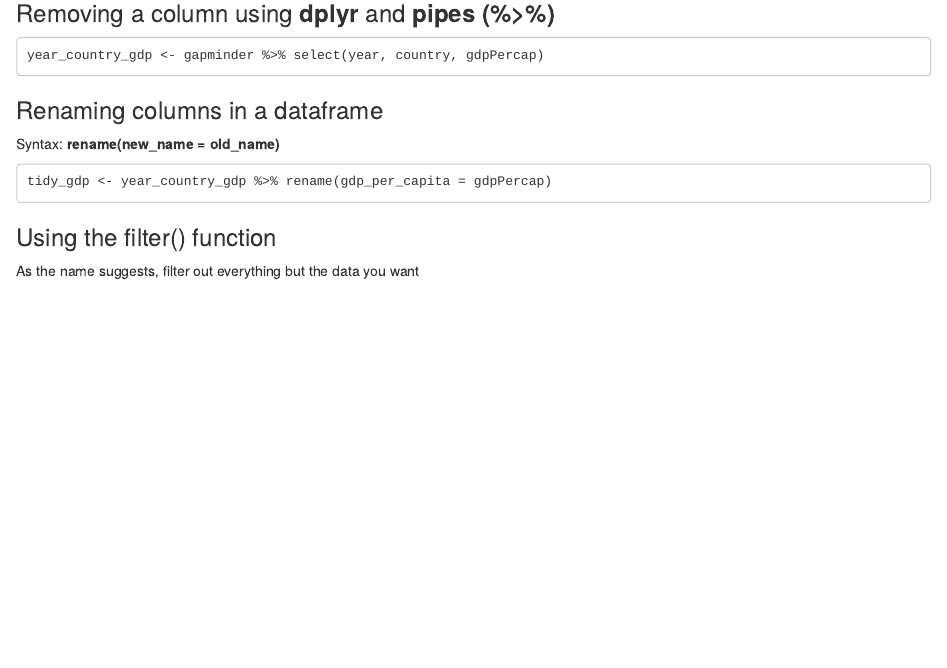
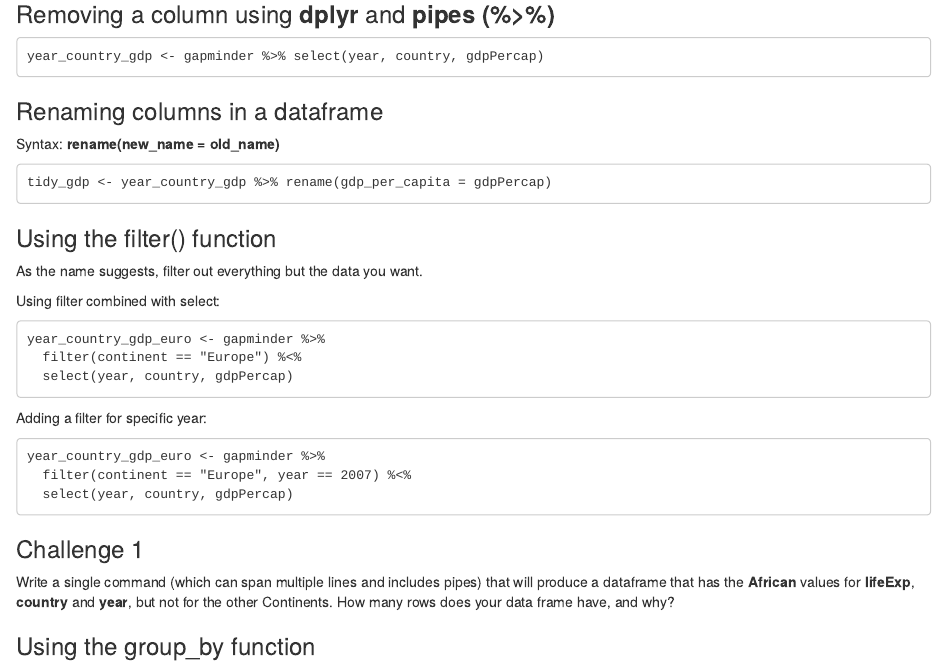
Before and after one commit to jt14den/uc-carps-intro-r, an R Markdown document (intro-r-day2-part1.Rmd): the page in a window 1100 px wide, from 1160 px down before the commit and from 1570 px down after it, so that both start at the same text. Rendered offline with R 4.5, knitr and Pandoc, with nearby package versions.

Commit message:
add the filter function and some illustrations

````diff
--- a/intro-r-day2-part1.Rmd
+++ b/intro-r-day2-part1.Rmd
@@ -80,4 +80,25 @@
 
 ### Using the filter() function
 
-As the name suggests, filter out everything but the data you want
+As the name suggests, filter out everything but the data you want.
+
+Using filter combined with select:
+```
+year_country_gdp_euro <- gapminder %>%
+  filter(continent == "Europe") %<%
+  select(year, country, gdpPercap)
+```
+
+Adding a filter for specific year:
+```
+year_country_gdp_euro <- gapminder %>%
+  filter(continent == "Europe", year == 2007) %<%
+  select(year, country, gdpPercap)
+```
+### Challenge 1
+
+Write a single command (which can span multiple lines and includes pipes) that will produce a dataframe that has the **African** values for **lifeExp**, **country** and **year**, but not for the other Continents.
+How many rows does your data frame have, and why?
+
+
+### Using the group_by function
````
Also changed, not shown: images/13-dplyr-fig1.png (added), images/13-dplyr-fig2.png (added), images/13-dplyr-fig3.png (added), intro-r-day2-part1.html (added).
